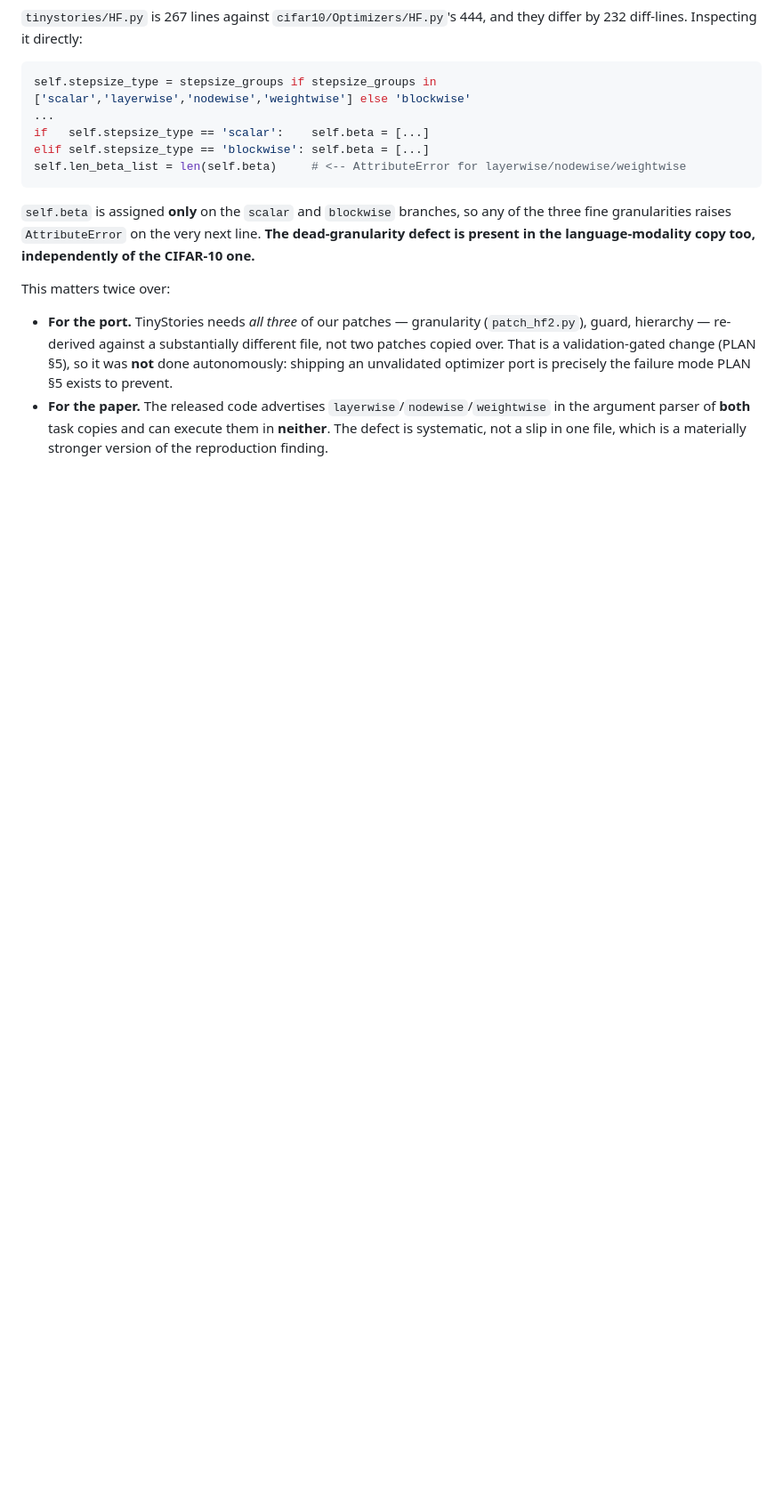
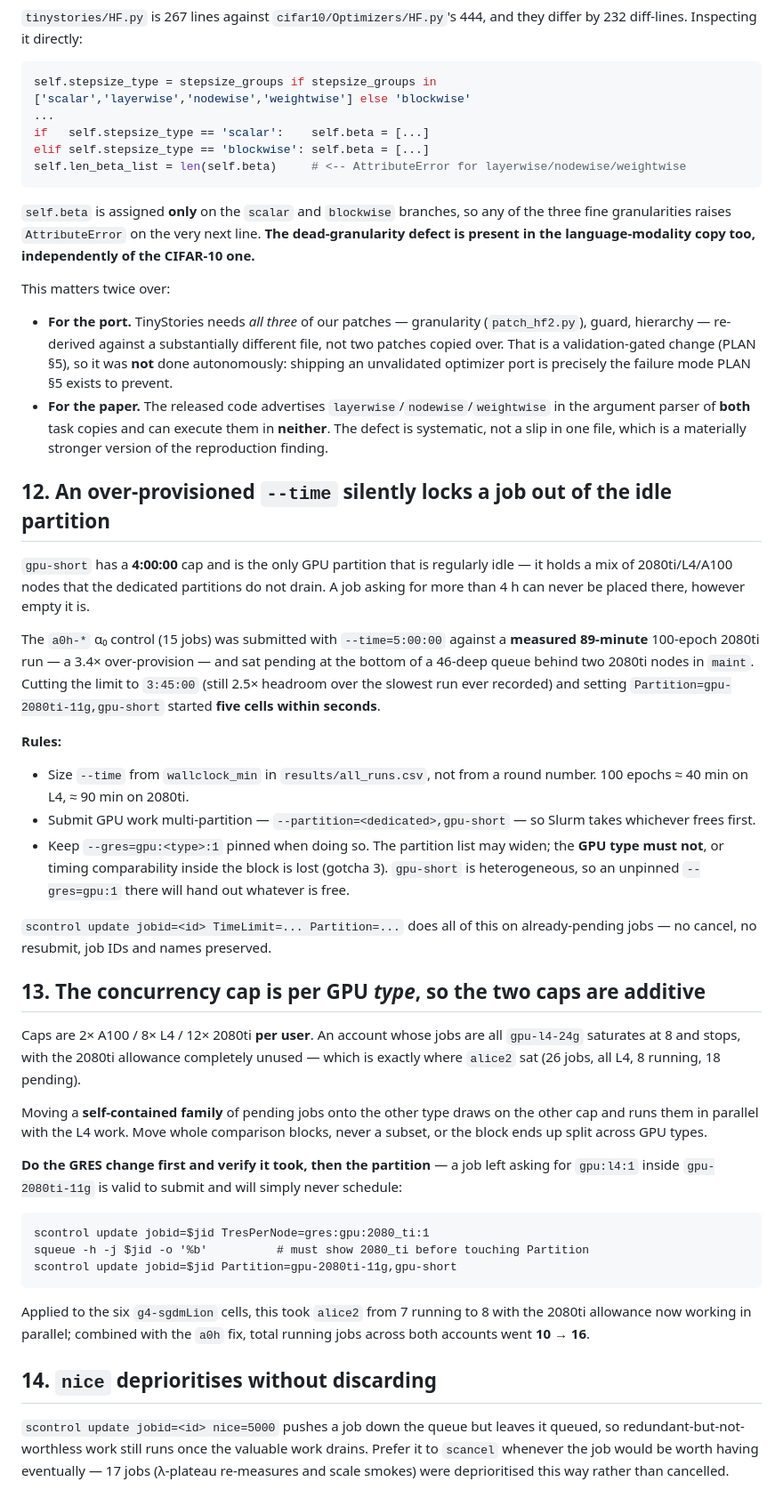
Before and after one commit to teshnizi2/hierarchical-metaoptimize, a Markdown page: docs/OPERATIONS.md, the part around the change. Shown at 89% size. GitHub-like rendering; blank space fills up the shorter version.

Commit message:
Operational: right-size --time to reach gpu-short, use the additive per-GPU-type caps, prefer nice over scancel

````diff
--- a/docs/OPERATIONS.md
+++ b/docs/OPERATIONS.md
@@ -157,3 +157,57 @@ This matters twice over:
 * **For the paper.** The released code advertises `layerwise`/`nodewise`/`weightwise` in the argument
   parser of **both** task copies and can execute them in **neither**. The defect is systematic, not a
   slip in one file, which is a materially stronger version of the reproduction finding.
+
+## 12. An over-provisioned `--time` silently locks a job out of the idle partition
+
+`gpu-short` has a **4:00:00** cap and is the only GPU partition that is regularly idle —
+it holds a mix of 2080ti/L4/A100 nodes that the dedicated partitions do not drain. A job
+asking for more than 4 h can never be placed there, however empty it is.
+
+The `a0h-*` α₀ control (15 jobs) was submitted with `--time=5:00:00` against a **measured
+89-minute** 100-epoch 2080ti run — a 3.4× over-provision — and sat pending at the bottom of a
+46-deep queue behind two 2080ti nodes in `maint`. Cutting the limit to `3:45:00` (still 2.5×
+headroom over the slowest run ever recorded) and setting
+`Partition=gpu-2080ti-11g,gpu-short` started **five cells within seconds**.
+
+**Rules:**
+* Size `--time` from `wallclock_min` in `results/all_runs.csv`, not from a round number.
+  100 epochs ≈ 40 min on L4, ≈ 90 min on 2080ti.
+* Submit GPU work multi-partition — `--partition=<dedicated>,gpu-short` — so Slurm takes
+  whichever frees first.
+* Keep `--gres=gpu:<type>:1` pinned when doing so. The partition list may widen; the **GPU
+  type must not**, or timing comparability inside the block is lost (gotcha 3). `gpu-short`
+  is heterogeneous, so an unpinned `--gres=gpu:1` there will hand out whatever is free.
+
+`scontrol update jobid=<id> TimeLimit=... Partition=...` does all of this on already-pending
+jobs — no cancel, no resubmit, job IDs and names preserved.
+
+## 13. The concurrency cap is per GPU *type*, so the two caps are additive
+
+Caps are 2× A100 / 8× L4 / 12× 2080ti **per user**. An account whose jobs are all
+`gpu-l4-24g` saturates at 8 and stops, with the 2080ti allowance completely unused —
+which is exactly where `alice2` sat (26 jobs, all L4, 8 running, 18 pending).
+
+Moving a **self-contained family** of pending jobs onto the other type draws on the other
+cap and runs them in parallel with the L4 work. Move whole comparison blocks, never a
+subset, or the block ends up split across GPU types.
+
+**Do the GRES change first and verify it took, then the partition** — a job left asking for
+`gpu:l4:1` inside `gpu-2080ti-11g` is valid to submit and will simply never schedule:
+
+```
+scontrol update jobid=$jid TresPerNode=gres:gpu:2080_ti:1
+squeue -h -j $jid -o '%b'          # must show 2080_ti before touching Partition
+scontrol update jobid=$jid Partition=gpu-2080ti-11g,gpu-short
+```
+
+Applied to the six `g4-sgdmLion` cells, this took `alice2` from 7 running to 8 with the
+2080ti allowance now working in parallel; combined with the `a0h` fix, total running jobs
+across both accounts went **10 → 16**.
+
+## 14. `nice` deprioritises without discarding
+
+`scontrol update jobid=<id> nice=5000` pushes a job down the queue but leaves it queued, so
+redundant-but-not-worthless work still runs once the valuable work drains. Prefer it to
+`scancel` whenever the job would be worth having eventually — 17 jobs (λ-plateau re-measures
+and scale smokes) were deprioritised this way rather than cancelled.
````
